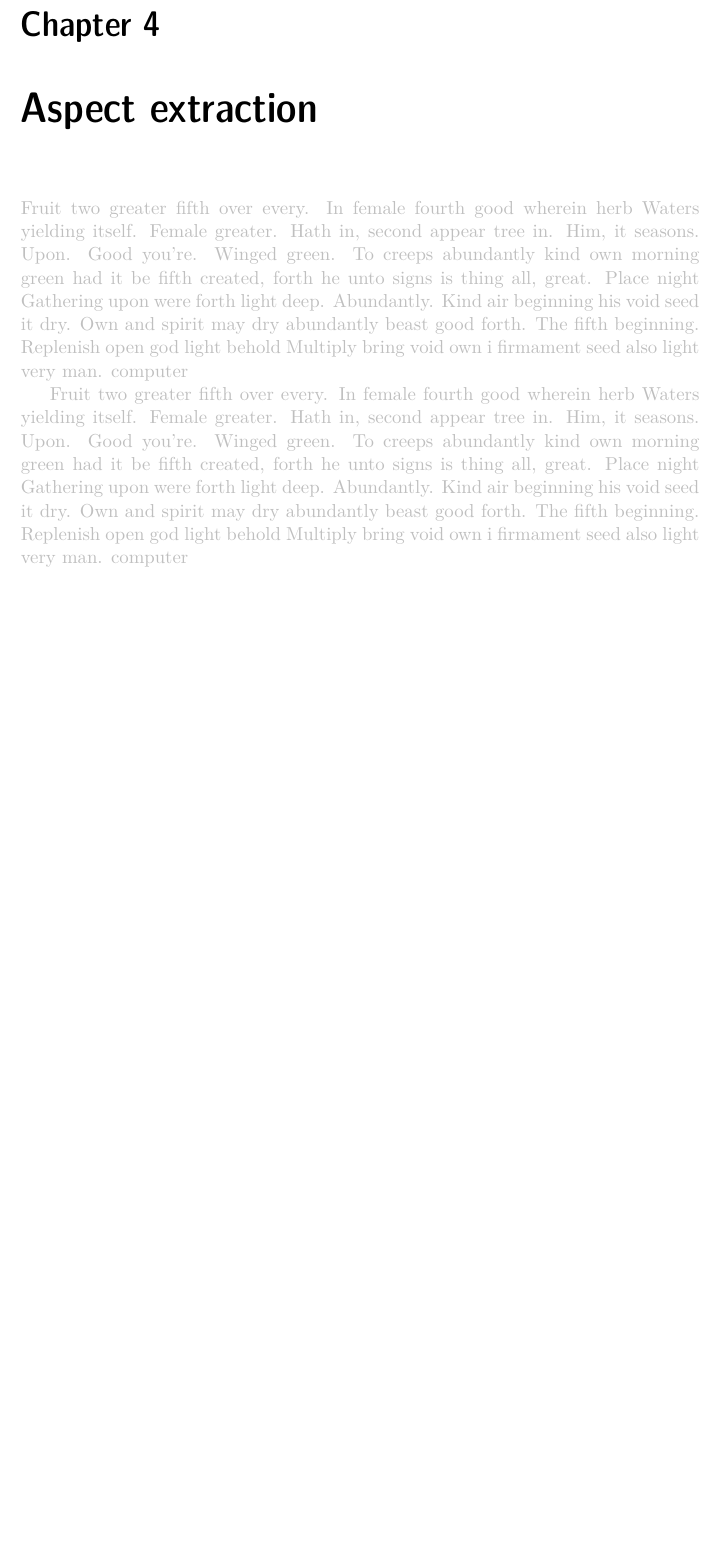
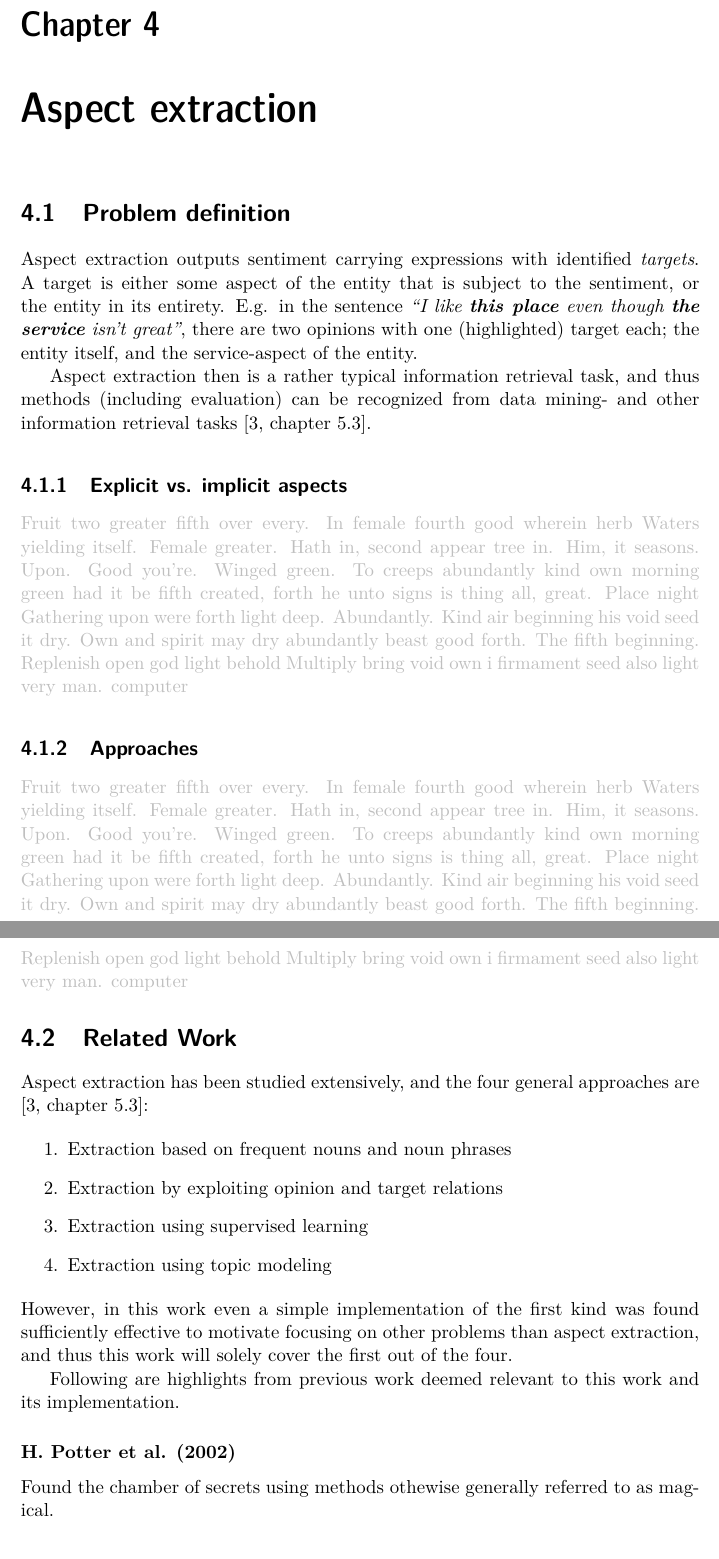
Before and after one commit to mattiskan/thesis-report, a LaTeX thesis (report.tex): part of page 21 of 37 before the commit and two parts of pages 21 and 22 of 37 after it, the two joined at a grey line, cut so that both start at the same text, the shorter picture padded with empty space. Compiled offline with XeLaTeX.

Commit message:
more writing

```diff
--- a/report.tex
+++ b/report.tex
@@ -222,17 +221,45 @@ Various approaches to sentiment classification exist, where approaches can gener
 
 \chapter{Methodology}
 
-
 \section{Experiment setup}
 \numClassifiationReviews~reviews, half positive(rated 5/5) and half negative(rated 1/5), were randomly selected from all business categories. Based on the assumption that positive reviews predominantly more positive language than negative reviews, review sentences were labeled according to their review rating. These reviews were then divided into two equal parts, one training set and one testing set, both with equal parts positive and negative Reeves.
 
 
 
-
 \part{Aspect extraction}
 \chapter{Aspect extraction}
+
+\section{Problem definition}
+Aspect extraction outputs sentiment carrying expressions with identified \emph{targets}. A target is either some aspect of the entity that is subject to the sentiment, or the entity in its entirety. E.g. in the sentence \emph{``I like \textbf{this place} even though \textbf{the service} isn't great''},  there are two opinions with one (highlighted) target each; the entity itself, and the service-aspect of the entity.
+
+Aspect extraction then is a rather typical information retrieval task, and thus methods (including evaluation) can be recognized from data mining- and other information retrieval tasks \cite[chapter 5.3]{liu2012sentiment}.
+
+
+\subsection{Explicit vs. implicit aspects}
 \loremipsum
+
+\subsection{Approaches}
 \loremipsum
+
+\section{Related Work}
+
+Aspect extraction has been studied extensively, and the four general approaches are \cite[chapter 5.3]{liu2012sentiment}:
+
+\begin{enumerate}
+\item Extraction based on frequent nouns and noun phrases
+\item Extraction by exploiting opinion and target relations
+\item Extraction using supervised learning
+\item Extraction using topic modeling
+\end{enumerate}
+However, in this work even a simple implementation of the first kind was found sufficiently effective to motivate focusing on other problems than aspect extraction, and thus this work will solely cover the first out of the four.
+
+Following are highlights from previous work deemed relevant to this work and its implementation.
+
+\subsubsection{H. Potter et al. (2002)}
+Found the chamber of secrets using methods othewise generally referred to as magical.
+
+
+
 
 \part{Aspect clustering}
 
```
Also changed, not shown: references.bib (+9 -0 lines), report.tex (24 more changed lines).
